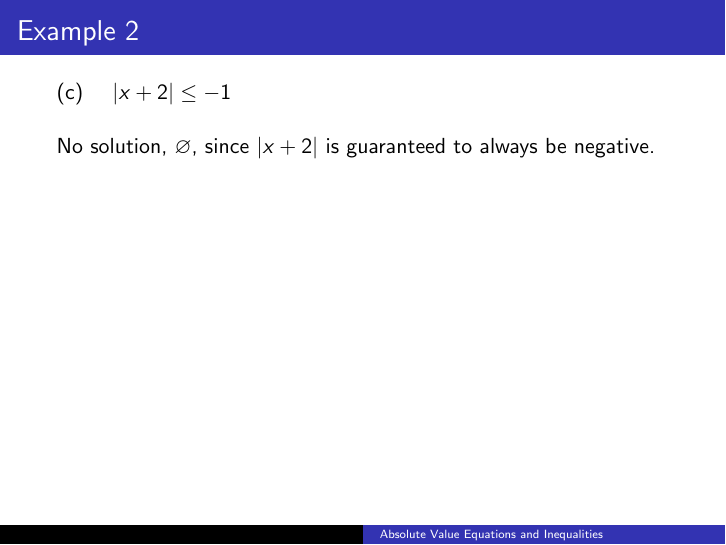
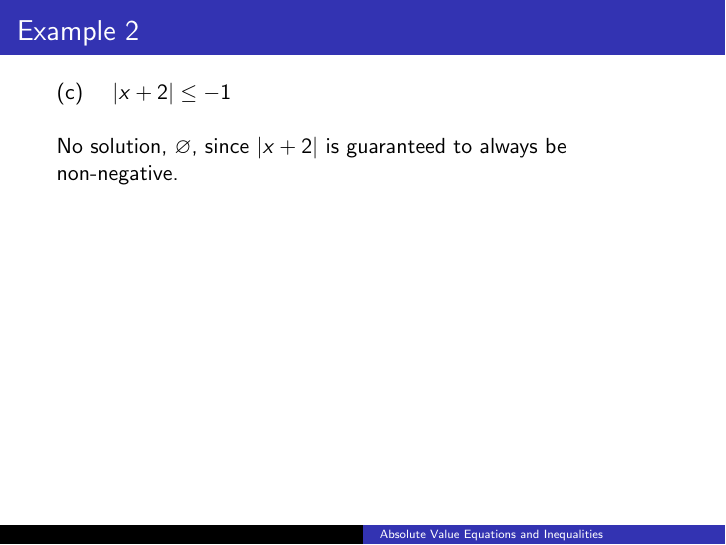
Before and after one commit to BryanBain/HA2_BEAMER, LaTeX slides (Absolute_Value_Eq_and_Ineq(BEAMER).tex): page 57 of 98. Compiled offline with pdfLaTeX.

Commit message:
fixed a typo in Example 2c

```diff
--- a/Absolute_Value_Eq_and_Ineq(BEAMER).tex
+++ b/Absolute_Value_Eq_and_Ineq(BEAMER).tex
@@ -197,7 +197,7 @@ Solve and graph each.	\newline\\
 \begin{frame}{Example 2}
 (c) \quad $|x+2| \leq -1$	\newline\\	\pause
 
-No solution, $\varnothing$, since $|x+2|$ is guaranteed to always be negative.
+No solution, $\varnothing$, since $|x+2|$ is guaranteed to always be non-negative.
 \end{frame}
 
 \begin{frame}{Alternate Approach to Example 2c}
```
